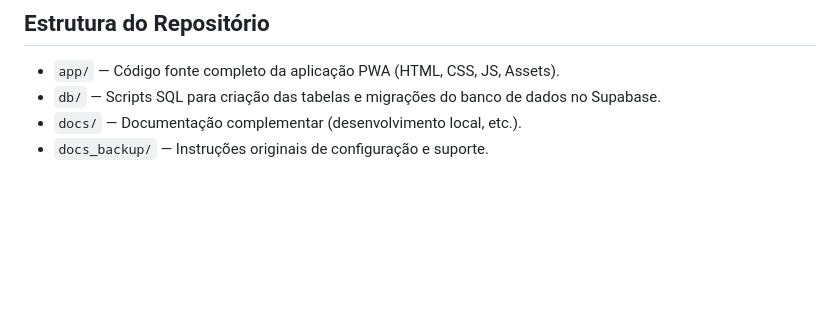
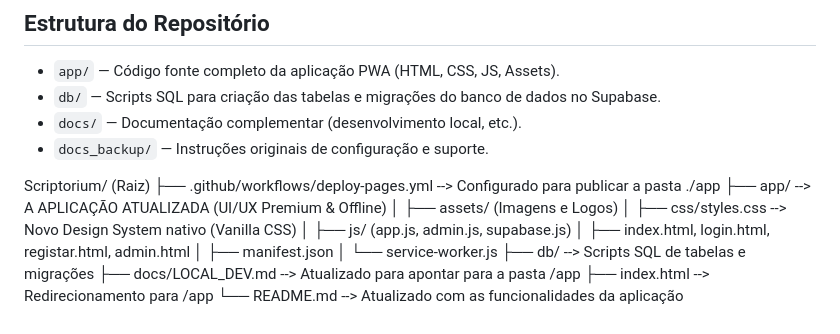
Before and after one commit to antoniorappleton/scriptorium, a Markdown page: README.md, the part around the change. GitHub-like rendering; blank space fills up the shorter version.

```diff
--- a/README.md
+++ b/README.md
@@ -74,3 +74,17 @@ A aplicação foi desenvolvida com um design system moderno em **Vanilla CSS** q
 - `db/` — Scripts SQL para criação das tabelas e migrações do banco de dados no Supabase.
 - `docs/` — Documentação complementar (desenvolvimento local, etc.).
 - `docs_backup/` — Instruções originais de configuração e suporte.
+
+Scriptorium/ (Raiz)
+├── .github/workflows/deploy-pages.yml  --> Configurado para publicar a pasta ./app
+├── app/                                --> A APLICAÇÃO ATUALIZADA (UI/UX Premium & Offline)
+│   ├── assets/ (Imagens e Logos)
+│   ├── css/styles.css                  --> Novo Design System nativo (Vanilla CSS)
+│   ├── js/ (app.js, admin.js, supabase.js)
+│   ├── index.html, login.html, registar.html, admin.html
+│   ├── manifest.json
+│   └── service-worker.js
+├── db/                                 --> Scripts SQL de tabelas e migrações
+├── docs/LOCAL_DEV.md                   --> Atualizado para apontar para a pasta /app
+├── index.html                          --> Redirecionamento para /app
+└── README.md                           --> Atualizado com as funcionalidades da aplicação
```
